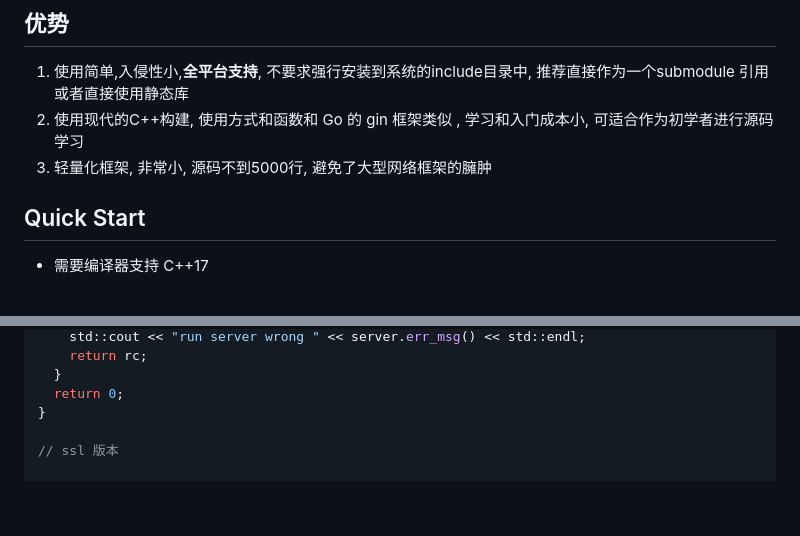
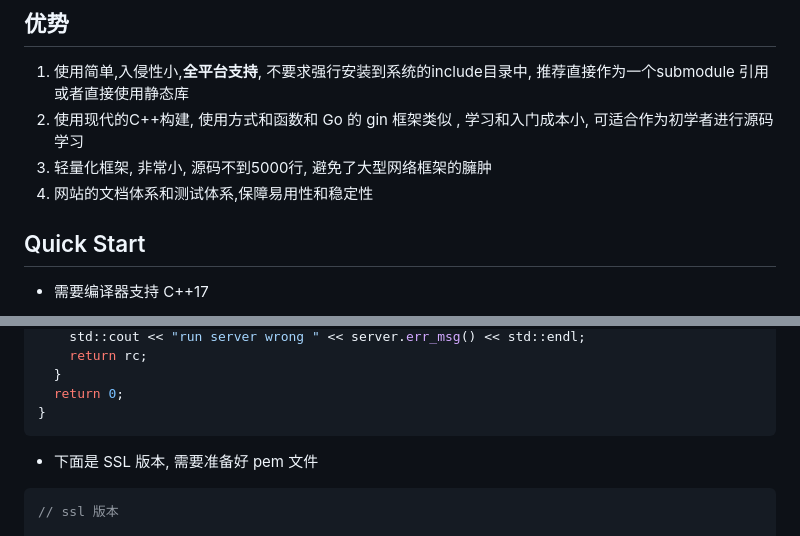
Before and after one commit to chenxuan520/cppnet, a Markdown page: README.md, 2 parts joined by grey strips. Rendered like a GitHub page; blank space fills up the shorter version.

````diff
--- a/README.md
+++ b/README.md
@@ -17,6 +17,7 @@
 1. 使用简单,入侵性小,**全平台支持**, 不要求强行安装到系统的include目录中, 推荐直接作为一个submodule 引用或者直接使用静态库
 2. 使用现代的C++构建, 使用方式和函数和 Go 的 gin 框架类似 , 学习和入门成本小, 可适合作为初学者进行源码学习
 3. 轻量化框架, 非常小, 源码不到5000行, 避免了大型网络框架的臃肿
+4. 网站的文档体系和测试体系,保障易用性和稳定性
 ## Quick Start
 - 需要编译器支持 C++17
 ### 使用 Release 包
@@ -49,7 +50,9 @@ int main() {
   }
   return 0;
 }
-
+```
+- 下面是 SSL 版本, 需要准备好 pem 文件
+```cpp
 // ssl 版本
 
 #include "./cppnet/include/cppnet/http/server/http_server.hpp"
````
Also changed, not shown: README.en.md (+6 -1 lines).
